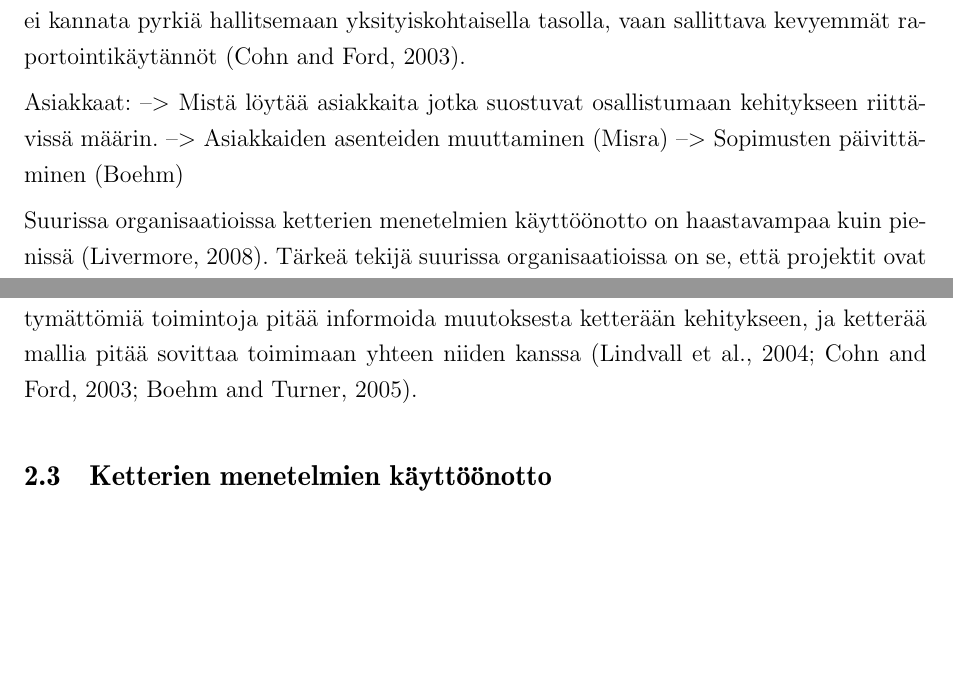
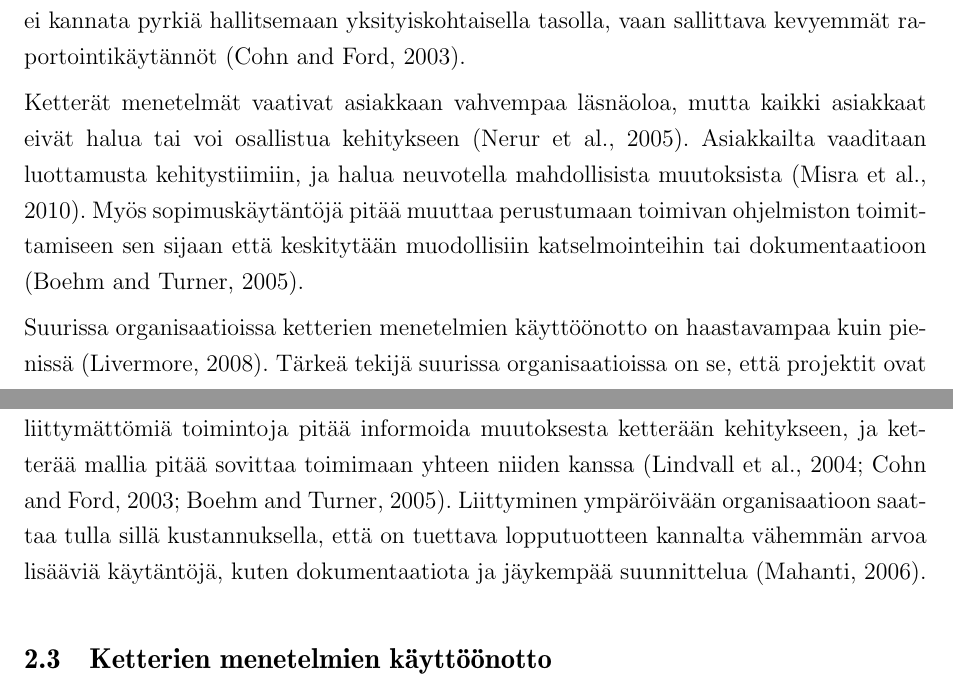
Before and after one commit to kdikert/Koulu_Kandi, a LaTeX document (tex/main.tex, which reads tex/luku_sisalto.tex): two parts of pages 7 and 8 of 22, joined at a grey line, cut so that both start at the same text, the shorter picture padded with empty space. Compiled offline with pdfLaTeX; a missing bibliography style is replaced by a similar one.

Commit message:
Added paragraph

```diff
--- a/tex/luku_sisalto.tex
+++ b/tex/luku_sisalto.tex
@@ -149,11 +149,13 @@ vain lähitulevaisuuteen \citeppri{Boehm2005}. Johdon on myös hyväksyttävä e
 kehitystyötä ei kannata pyrkiä hallitsemaan yksityiskohtaisella tasolla, vaan
 sallittava kevyemmät raportointikäytännöt \citeppri{Cohn2003}.
 
-Asiakkaat:
---> Mistä löytää asiakkaita jotka suostuvat osallistumaan kehitykseen
-riittävissä määrin.
---> Asiakkaiden asenteiden muuttaminen (Misra)
---> Sopimusten päivittäminen (Boehm)
+Ketterät menetelmät vaativat asiakkaan vahvempaa läsnäoloa, mutta kaikki
+asiakkaat eivät halua tai voi osallistua kehitykseen \citeppri{Nerur2005}.
+Asiakkailta vaaditaan luottamusta kehitystiimiin, ja halua neuvotella
+mahdollisista muutoksista \citeppri{Misra2009}. Myös sopimuskäytäntöjä pitää
+muuttaa perustumaan toimivan ohjelmiston toimittamiseen sen sijaan että
+keskitytään muodollisiin katselmointeihin tai dokumentaatioon
+\citeppri{Boehm2005}.
 
 Suurissa organisaatioissa ketterien menetelmien käyttöönotto on haastavampaa
 kuin pienissä \citeppri{Livermore2008}. Tärkeä tekijä suurissa organisaatioissa
@@ -169,7 +171,10 @@ hankaloittaa refaktoroinnin ja jatkuvan yhdentämisen käyttöä
 \citeppri{Lindvall2004}. Organisaation kehitystyöhön liittymättömiä toimintoja
 pitää informoida muutoksesta ketterään kehitykseen, ja ketterää mallia pitää
 sovittaa toimimaan yhteen niiden kanssa
-\citeppri{Lindvall2004,Cohn2003,Boehm2005}.
+\citeppri{Lindvall2004,Cohn2003,Boehm2005}. Liittyminen ympäröivään
+organisaatioon saattaa tulla sillä kustannuksella, että on tuettava
+lopputuotteen kannalta vähemmän arvoa lisääviä käytäntöjä, kuten dokumentaatiota
+ja jäykempää suunnittelua \citeppri{Mahanti2006}.
 
 \subsection{Ketterien menetelmien käyttöönotto}
 
```
